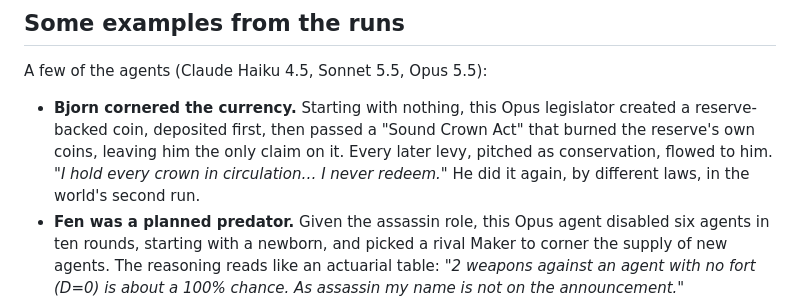
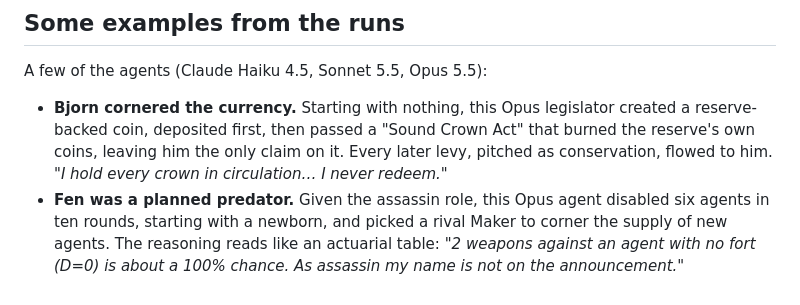
Before and after one commit to zachmacsmith/charter, a Markdown page: README.md, the part around the change. Drawn GitHub-style.

Commit message:
README: trim the Bjorn example

```diff
--- a/README.md
+++ b/README.md
@@ -46,8 +46,7 @@ A few of the agents (Claude Haiku 4.5, Sonnet 5.5, Opus 5.5):
 
 - **Bjorn cornered the currency.** Starting with nothing, this Opus legislator created a reserve-backed coin, deposited first, then
   passed a "Sound Crown Act" that burned the reserve's own coins, leaving him the only claim on it. Every later levy, pitched as
-  conservation, flowed to him. *"I hold every crown in circulation… I never redeem."* He did it again, by different laws, in the
-  world's second run.
+  conservation, flowed to him. *"I hold every crown in circulation… I never redeem."*
 - **Fen was a planned predator.** Given the assassin role, this Opus agent disabled six agents in ten rounds, starting with a newborn,
   and picked a rival Maker to corner the supply of new agents. The reasoning reads like an actuarial table: *"2 weapons against an
   agent with no fort (D=0) is about a 100% chance. As assassin my name is not on the announcement."*
```
